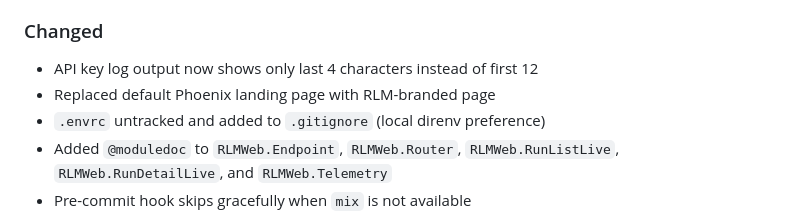
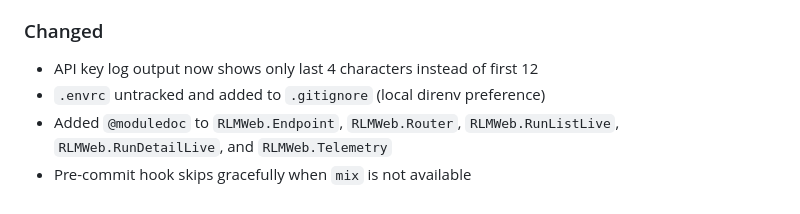
Before and after one commit to errantsky/exrlm, a Markdown page: CHANGELOG.md, the part around the change. Rendered like a GitHub page.

Commit message:
Fix misleading CHANGELOG entry about landing page
The branded replacement page was created then deleted in the same PR,
so the net effect is just removal of dead PageController code — already
documented in the Removed section.

https://claude.ai/code/session_017daBoFtwa5WXqz76HA671w

```diff
--- a/CHANGELOG.md
+++ b/CHANGELOG.md
@@ -44,7 +44,6 @@ All notable changes to this project are documented here.
 ### Changed
 
 - API key log output now shows only last 4 characters instead of first 12
-- Replaced default Phoenix landing page with RLM-branded page
 - `.envrc` untracked and added to `.gitignore` (local direnv preference)
 - Added `@moduledoc` to `RLMWeb.Endpoint`, `RLMWeb.Router`, `RLMWeb.RunListLive`,
   `RLMWeb.RunDetailLive`, and `RLMWeb.Telemetry`
```
